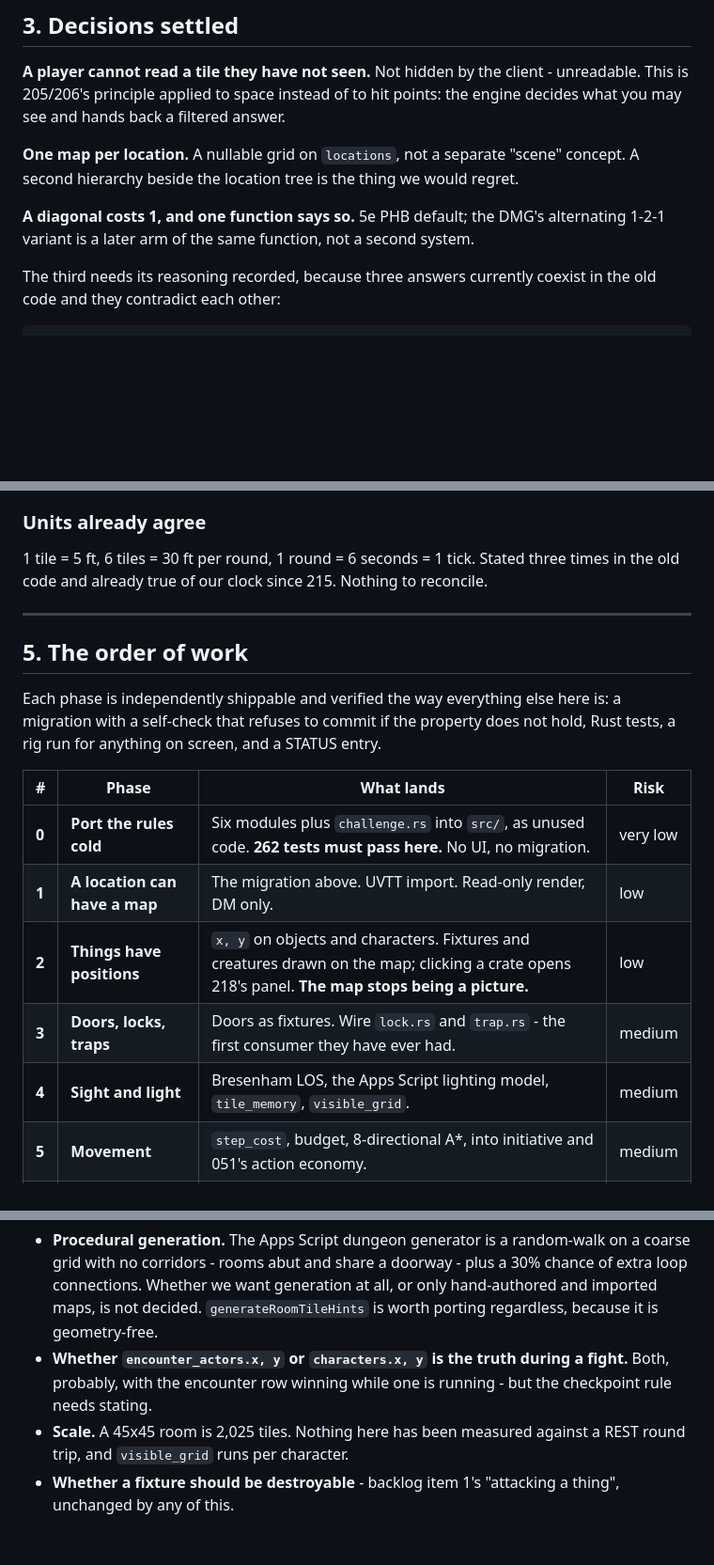
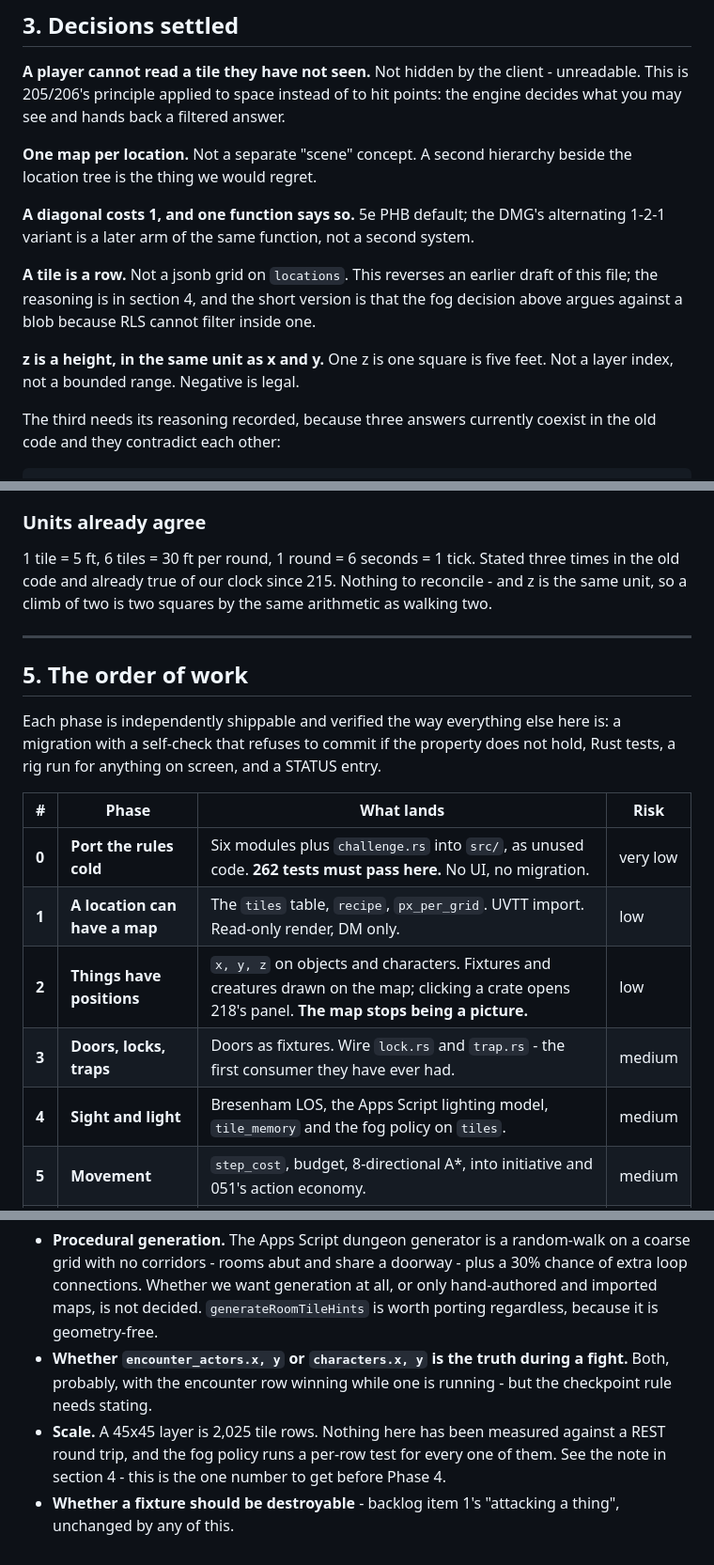
Before and after one commit to TirayisDM/odyssey1e, a Markdown page: MAP.md, 3 parts joined by grey strips. Shown at 94% size. GitHub-like rendering; blank space fills up the shorter version.

```diff
--- a/MAP.md
+++ b/MAP.md
@@ -108,13 +108,20 @@ client - unreadable. This is 205/206's principle applied to space
 instead of to hit points: the engine decides what you may see and hands
 back a filtered answer.
 
-**One map per location.** A nullable grid on `locations`, not a
-separate "scene" concept. A second hierarchy beside the location tree is
-the thing we would regret.
+**One map per location.** Not a separate "scene" concept. A second
+hierarchy beside the location tree is the thing we would regret.
 
 **A diagonal costs 1, and one function says so.** 5e PHB default;
 the DMG's alternating 1-2-1 variant is a later arm of the same
 function, not a second system.
+
+**A tile is a row.** Not a jsonb grid on `locations`. This reverses an
+earlier draft of this file; the reasoning is in section 4, and the
+short version is that the fog decision above argues against a blob
+because RLS cannot filter inside one.
+
+**z is a height, in the same unit as x and y.** One z is one square is
+five feet. Not a layer index, not a bounded range. Negative is legal.
 
 The third needs its reasoning recorded, because three answers currently
 coexist in the old code and they contradict each other:
@@ -218,7 +324,8 @@ UVTT imports along that same split: `portals` become fixture objects,
 
 1 tile = 5 ft, 6 tiles = 30 ft per round, 1 round = 6 seconds = 1 tick.
 Stated three times in the old code and already true of our clock since
-215. Nothing to reconcile.
+215. Nothing to reconcile - and z is the same unit, so a climb of two
+is two squares by the same arithmetic as walking two.
 
 ---
 
@@ -232,10 +339,10 @@ screen, and a STATUS entry.
 | # | Phase | What lands | Risk |
 |---|---|---|---|
 | **0** | **Port the rules cold** | Six modules plus `challenge.rs` into `src/`, as unused code. **262 tests must pass here.** No UI, no migration. | very low |
-| **1** | **A location can have a map** | The migration above. UVTT import. Read-only render, DM only. | low |
-| **2** | **Things have positions** | `x, y` on objects and characters. Fixtures and creatures drawn on the map; clicking a crate opens 218's panel. **The map stops being a picture.** | low |
+| **1** | **A location can have a map** | The `tiles` table, `recipe`, `px_per_grid`. UVTT import. Read-only render, DM only. | low |
+| **2** | **Things have positions** | `x, y, z` on objects and characters. Fixtures and creatures drawn on the map; clicking a crate opens 218's panel. **The map stops being a picture.** | low |
 | **3** | **Doors, locks, traps** | Doors as fixtures. Wire `lock.rs` and `trap.rs` - the first consumer they have ever had. | medium |
-| **4** | **Sight and light** | Bresenham LOS, the Apps Script lighting model, `tile_memory`, `visible_grid`. | medium |
+| **4** | **Sight and light** | Bresenham LOS, the Apps Script lighting model, `tile_memory` and the fog policy on `tiles`. | medium |
 | **5** | **Movement** | `step_cost`, budget, 8-directional A*, into initiative and 051's action economy. | medium |
 | **6** | **The editor** | RoomDesigner's UX on the new model, and the 16x16 SVG tiles wired for the first time. | medium |
 
@@ -309,7 +416,9 @@ than as working features**.
 - **Whether `encounter_actors.x, y` or `characters.x, y` is the truth
   during a fight.** Both, probably, with the encounter row winning while
   one is running - but the checkpoint rule needs stating.
-- **Scale.** A 45x45 room is 2,025 tiles. Nothing here has been measured
-  against a REST round trip, and `visible_grid` runs per character.
+- **Scale.** A 45x45 layer is 2,025 tile rows. Nothing here has been
+  measured against a REST round trip, and the fog policy runs a
+  per-row test for every one of them. See the note in section 4 - this
+  is the one number to get before Phase 4.
 - **Whether a fixture should be destroyable** - backlog item 1's
   "attacking a thing", unchanged by any of this.
```
Also changed, not shown: other parts of MAP.md (+128 -29 lines).
